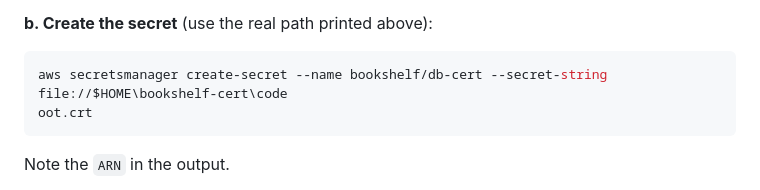
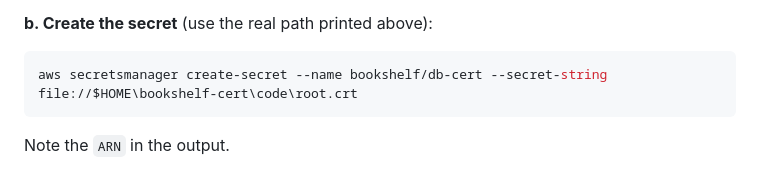
Before and after one commit to nuffertaylor/bookshelf, a Markdown page: docs/deploy.md, the part around the change. Drawn GitHub-style.

Commit message:
Deploy runbook: fix root.crt path

````diff
--- a/docs/deploy.md
+++ b/docs/deploy.md
@@ -61,8 +61,7 @@ The last command should list `root.crt`. If it doesn't, look in the layer or in
 **b. Create the secret** (use the real path printed above):
 
 ```powershell
-aws secretsmanager create-secret --name bookshelf/db-cert --secret-string file://$HOME\bookshelf-cert\code
-oot.crt
+aws secretsmanager create-secret --name bookshelf/db-cert --secret-string file://$HOME\bookshelf-cert\code\root.crt
 ```
 
 Note the `ARN` in the output.
````
